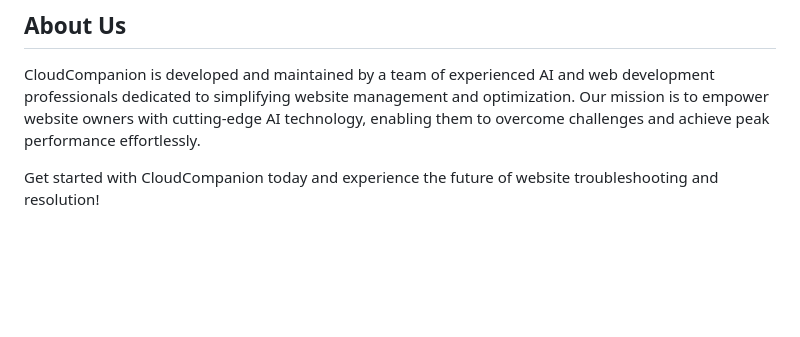
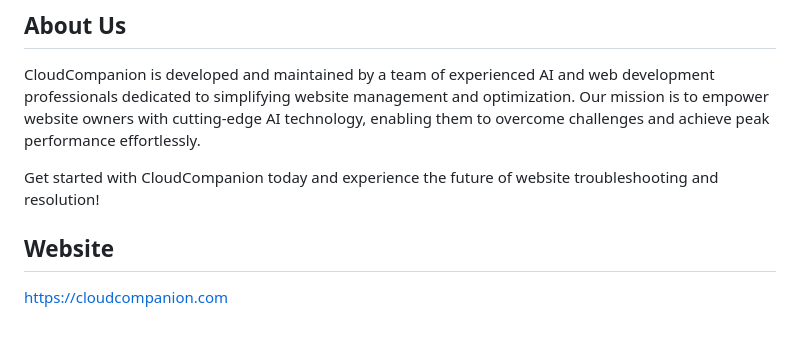
Before and after one commit to shittuay/cloudcompanion, a Markdown page: README.md, the part around the change. Rendered like a GitHub page; blank space fills up the shorter version.

```diff
--- a/README.md
+++ b/README.md
@@ -35,3 +35,7 @@ For any questions, concerns, or feedback regarding CloudCompanion, don't hesitat
 CloudCompanion is developed and maintained by a team of experienced AI and web development professionals dedicated to simplifying website management and optimization. Our mission is to empower website owners with cutting-edge AI technology, enabling them to overcome challenges and achieve peak performance effortlessly.
 
 Get started with CloudCompanion today and experience the future of website troubleshooting and resolution!
+
+##   Website
+
+https://cloudcompanion.com
```
